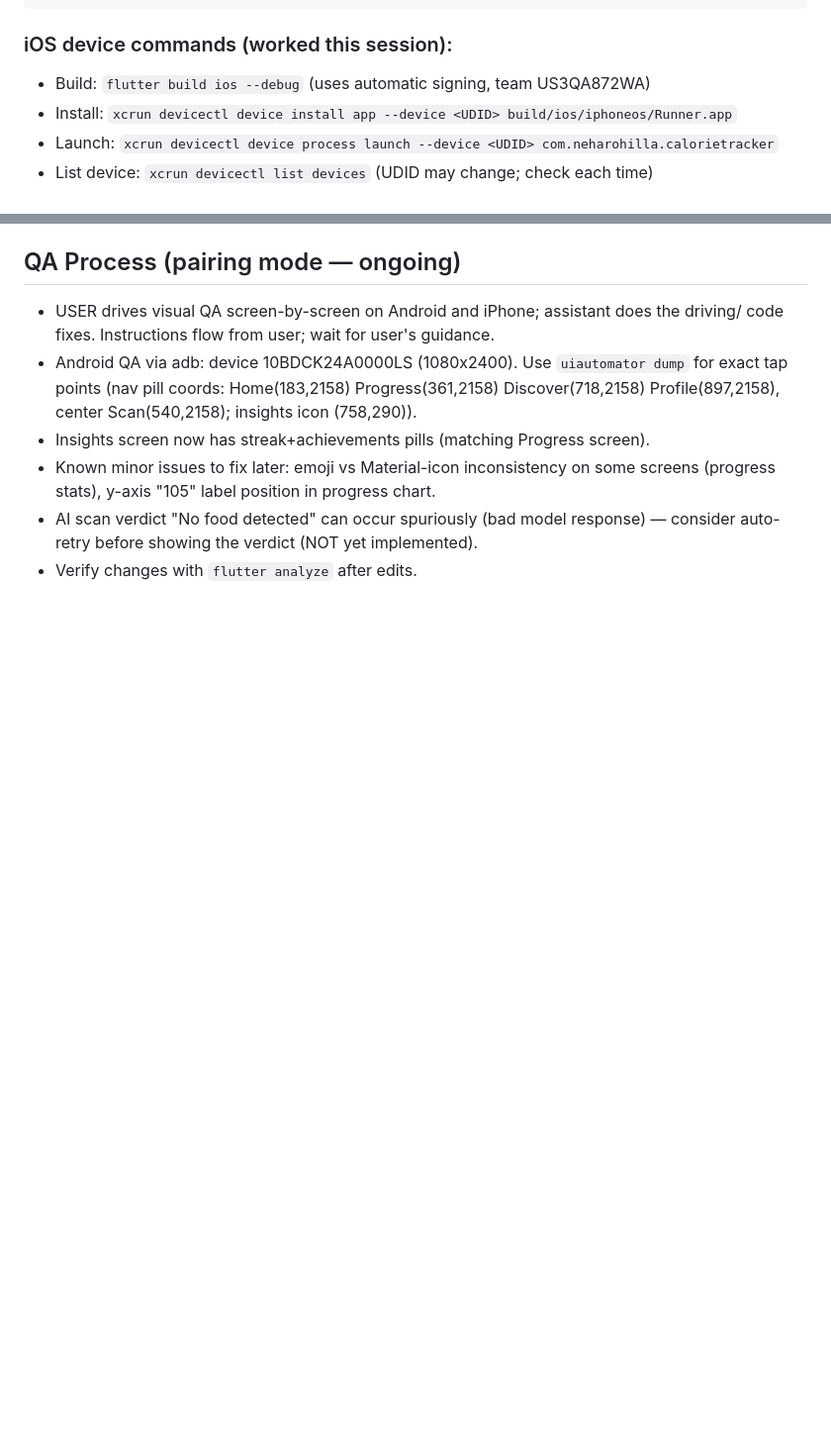
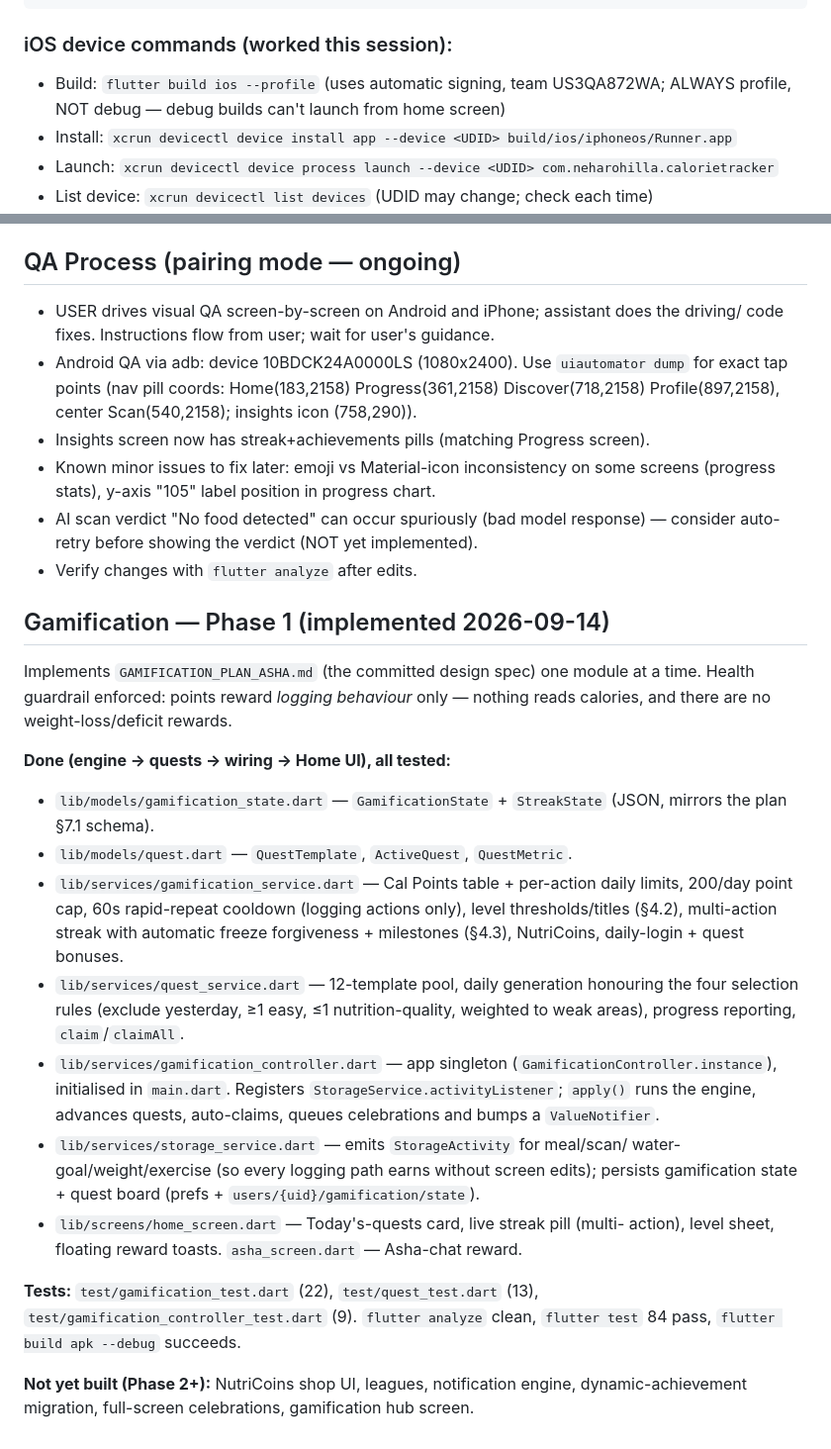
Before and after one commit to atuljaiswal1246/calorie-tracker-wild, a Markdown page: AGENTS.md, 2 parts joined by grey strips. Shown at 99% size. Drawn GitHub-style; blank space fills up the shorter version.

Commit message:
docs(agents): record gamification Phase 1 status

````diff
--- a/AGENTS.md
+++ b/AGENTS.md
@@ -45,7 +45,7 @@ export DEVELOPER_DIR=/Applications/Xcode.app/Contents/Developer   # for iOS buil
 ```
 
 ### iOS device commands (worked this session):
-- Build: `flutter build ios --debug` (uses automatic signing, team US3QA872WA)
+- Build: `flutter build ios --profile` (uses automatic signing, team US3QA872WA; ALWAYS profile, NOT debug — debug builds can't launch from home screen)
 - Install: `xcrun devicectl device install app --device <UDID> build/ios/iphoneos/Runner.app`
 - Launch: `xcrun devicectl device process launch --device <UDID> com.neharohilla.calorietracker`
 - List device: `xcrun devicectl list devices` (UDID may change; check each time)
@@ -253,3 +253,35 @@ export DEVELOPER_DIR=/Applications/Xcode.app/Contents/Developer   # for iOS buil
 - AI scan verdict "No food detected" can occur spuriously (bad model response) — consider
   auto-retry before showing the verdict (NOT yet implemented).
 - Verify changes with `flutter analyze` after edits.
+## Gamification — Phase 1 (implemented 2026-09-14)
+Implements `GAMIFICATION_PLAN_ASHA.md` (the committed design spec) one module at a
+time. Health guardrail enforced: points reward *logging behaviour* only — nothing
+reads calories, and there are no weight-loss/deficit rewards.
+
+**Done (engine → quests → wiring → Home UI), all tested:**
+- `lib/models/gamification_state.dart` — `GamificationState` + `StreakState` (JSON,
+  mirrors the plan §7.1 schema).
+- `lib/models/quest.dart` — `QuestTemplate`, `ActiveQuest`, `QuestMetric`.
+- `lib/services/gamification_service.dart` — Cal Points table + per-action daily
+  limits, 200/day point cap, 60s rapid-repeat cooldown (logging actions only),
+  level thresholds/titles (§4.2), multi-action streak with automatic freeze
+  forgiveness + milestones (§4.3), NutriCoins, daily-login + quest bonuses.
+- `lib/services/quest_service.dart` — 12-template pool, daily generation honouring
+  the four selection rules (exclude yesterday, ≥1 easy, ≤1 nutrition-quality,
+  weighted to weak areas), progress reporting, `claim`/`claimAll`.
+- `lib/services/gamification_controller.dart` — app singleton
+  (`GamificationController.instance`), initialised in `main.dart`. Registers
+  `StorageService.activityListener`; `apply()` runs the engine, advances quests,
+  auto-claims, queues celebrations and bumps a `ValueNotifier`.
+- `lib/services/storage_service.dart` — emits `StorageActivity` for meal/scan/
+  water-goal/weight/exercise (so every logging path earns without screen edits);
+  persists gamification state + quest board (prefs + `users/{uid}/gamification/state`).
+- `lib/screens/home_screen.dart` — Today's-quests card, live streak pill (multi-
+  action), level sheet, floating reward toasts. `asha_screen.dart` — Asha-chat reward.
+
+**Tests:** `test/gamification_test.dart` (22), `test/quest_test.dart` (13),
+`test/gamification_controller_test.dart` (9). `flutter analyze` clean, `flutter test`
+84 pass, `flutter build apk --debug` succeeds.
+
+**Not yet built (Phase 2+):** NutriCoins shop UI, leagues, notification engine,
+dynamic-achievement migration, full-screen celebrations, gamification hub screen.
````
